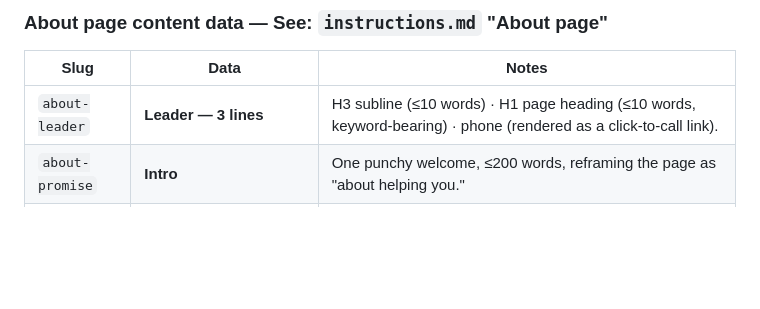
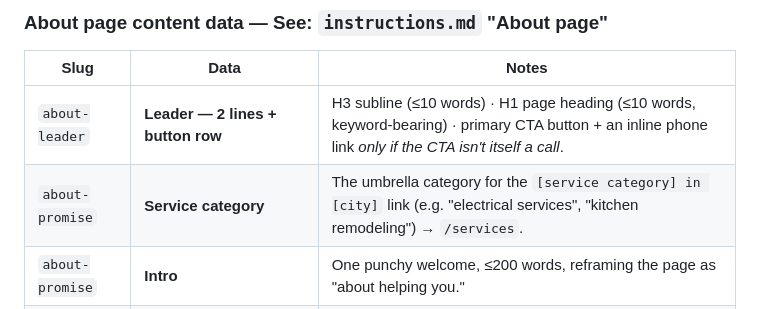
Before and after one commit to syxdegrees/sites, a Markdown page: local-services-direct-response-v1/asset-list.md, the part around one of its changes. Rendered like a GitHub page; blank space fills up the shorter version.

```diff
--- a/local-services-direct-response-v1/asset-list.md
+++ b/local-services-direct-response-v1/asset-list.md
@@ -259,7 +261,8 @@ an accordion chevron, and a phone glyph.
 
 | Slug | Data | Notes |
 |---|---|---|
-| `about-leader` | **Leader — 3 lines** | H3 subline (≤10 words) · H1 page heading (≤10 words, keyword-bearing) · phone (rendered as a click-to-call link). |
+| `about-leader` | **Leader — 2 lines + button row** | H3 subline (≤10 words) · H1 page heading (≤10 words, keyword-bearing) · primary CTA button + an inline phone link *only if the CTA isn't itself a call*. |
+| `about-promise` | **Service category** | The umbrella category for the `[service category] in [city]` link (e.g. "electrical services", "kitchen remodeling") → `/services`. |
 | `about-promise` | **Intro** | One punchy welcome, ≤200 words, reframing the page as "about helping you." |
 | `about-origin` | **Founder backstory** | Origin narrative — who the founder is, how they learned the trade, the moment they started. Story, not timeline. (In `skill-site-content-about` this is `profile.backstory`, generated by the brand skill.) |
 | `about-why-this-work` | **The mission** | What's broken about how this work is usually done + the change this business makes. |
```
Also changed, not shown: other parts of local-services-direct-response-v1/asset-list.md (+8 -6 lines).
